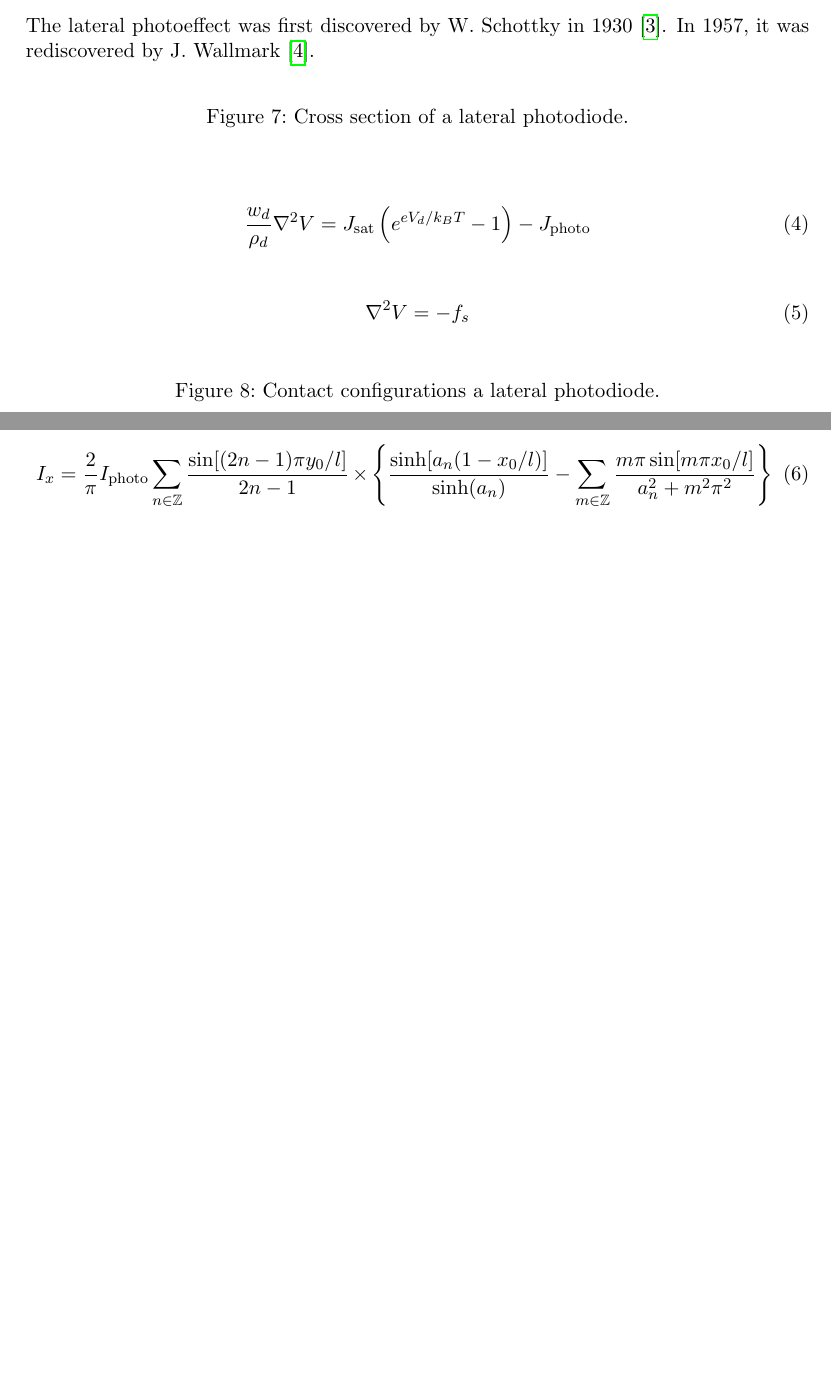
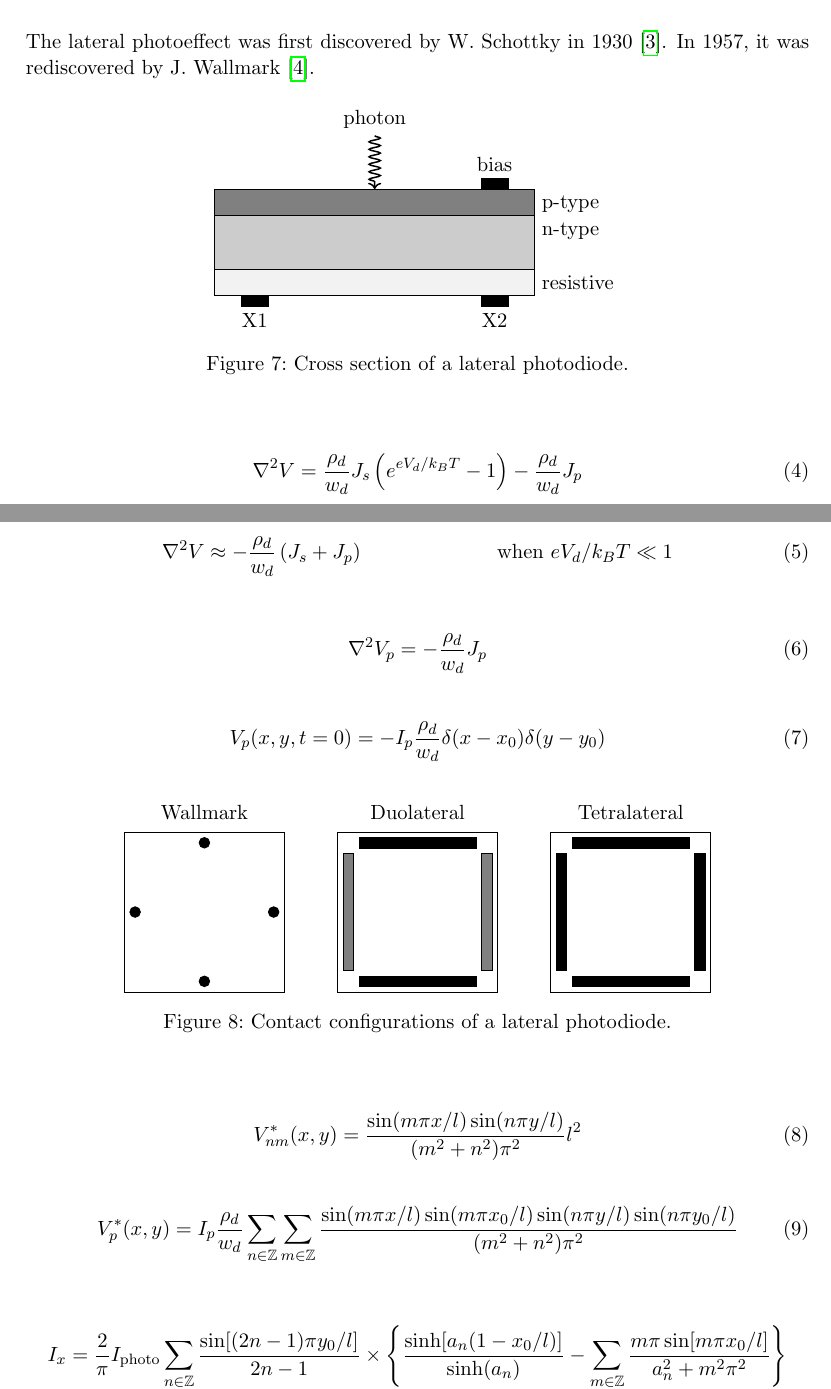
Before and after one commit to bodokaiser/position-sensitive-detector, a LaTeX document (documentation/main.tex, which reads documentation/section/detector.tex): two parts of pages 8 and 9 of 20 before the commit and two parts of pages 8 and 9 of 21 after it, joined at a grey line, cut so that both start at the same text, the shorter picture padded with empty space. Compiled offline with pdfLaTeX.

Commit message:
added contact configuration figure to detector section

```diff
--- a/documentation/section/detector.tex
+++ b/documentation/section/detector.tex
@@ -246,37 +248,83 @@ In 1957, it was rediscovered by J. Wallmark~\cite{Wallmark57}.
 \begin{figure}[H]
 	\centering
 	\begin{tikzpicture}
-% TODO: Woltring75. Fig. 1
+		\filldraw[fill=gray] (0, 1.5) rectangle +(6, 0.5) node[below right]{p-type};
+		\filldraw[fill=gray!40] (0, 0.5) rectangle +(6, 1) node[below right]{n-type};
+		\filldraw[fill=gray!10] (0, 0) rectangle +(6, 0.5) node[below right]{resistive};
+		\filldraw[fill=black] (5, 2) rectangle ++(0.5, 0.2) +(-0.25, 0) node[above]{bias};
+		\draw [->, thick, decorate, decoration={snake, amplitude=3, segment length=4, post length=3}] (3, 3) node[above]{photon} -- +(0, -1);
+		\filldraw[fill=black] (0.5, 0) rectangle ++(0.5, -0.2) +(-0.25, 0) node[below]{X1};
+		\filldraw[fill=black] (5, 0) rectangle ++(0.5, -0.2) +(-0.25, 0) node[below]{X2};
 	\end{tikzpicture}
 	\caption{Cross section of a lateral photodiode.}
 \end{figure}
 
+% TODO: rename rho_d -> rho and w_d -> w
+
 % TODO: Lucovsky equations with idea (Woltring75)
 \begin{equation}
-	\frac{w_d}{\rho_d}\nabla^2V=J_\text{sat}\left(e^{eV_d/k_BT}-1\right)-J_\text{photo}
-	\label{eq:lucovsky}
+	\nabla^2V=\frac{\rho_d}{w_d}J_s\left(e^{eV_d/k_BT}-1\right)-\frac{\rho_d}{w_d}J_p\label{eq:lucovsky_exact}
 \end{equation}
 
-% TODO: time-dependent expansion of Lucovsky
+% TODO: mention benefits of reverse bias (refer to highlighted parts in Woltring75)
+\begin{align}
+	\nabla^2V\approx-\frac{\rho_d}{w_d}\left(J_s+J_p\right) && \text{when } eV_d/k_BT\ll1 \label{eq:lucovsky_reverse_bias}
+\end{align}
+
 \begin{equation}
-	\nabla^2V=-f_s
-	\label{eq:lucovsky_expansion}
+	\nabla^2V_p=-\frac{\rho_d}{w_d}J_p\label{eq:lucovsky_simplified}
+\end{equation}
+
+
+\begin{equation}
+	V_p(x,y, t=0)=-I_p\frac{\rho_d}{w_d}\delta(x-x_0)\delta(y-y_0)
+	\label{eq:lucovsky_initial}
 \end{equation}
 
 \begin{figure}[H]
 	\centering
 	\begin{tikzpicture}
-% TODO: Woltring75. Fig. 2-4
+		\filldraw[fill=white] (0, 0) rectangle +(3, 3);
+		\filldraw[fill=white] (4, 0) rectangle +(3, 3);
+		\filldraw[fill=white] (8, 0) rectangle +(3, 3);
+		\filldraw (1.5, 0.2) circle (.1);
+		\filldraw (1.5, 2.8) circle (.1);
+		\filldraw (0.2, 1.5) circle (.1);
+		\filldraw (2.8, 1.5) circle (.1);
+		\filldraw (4.4, 0.1) rectangle (6.6, 0.3);
+		\filldraw (4.4, 2.7) rectangle (6.6, 2.9);
+		\filldraw[fill=black!50] (4.1, 0.4) rectangle (4.3, 2.6);
+		\filldraw[fill=black!50] (6.7, 0.4) rectangle (6.9, 2.6);
+		\filldraw (8.4, 0.1) rectangle (10.6, 0.3);
+		\filldraw (8.4, 2.7) rectangle (10.6, 2.9);
+		\filldraw (8.1, 0.4) rectangle (8.3, 2.6);
+		\filldraw (10.7, 0.4) rectangle (10.9, 2.6);
+		\draw (1.5, 3.1) node[above]{Wallmark};
+		\draw (5.5, 3.1) node[above]{Duolateral};
+		\draw (9.5, 3.1) node[above]{Tetralateral};
 	\end{tikzpicture}
-	\caption{Contact configurations a lateral photodiode.}
+	\caption{Contact configurations of a lateral photodiode.}
 \end{figure}
+
+% TODO: Dirichlet, Neumann boundary condition
+
+\begin{equation}
+	V^*_{nm}(x,y)=\frac{\sin(m\pi x/l)\sin(n\pi y/l)}{(m^2+n^2)\pi^2}l^2
+	\label{eq:lucovsky_fourier}
+\end{equation}
+
+
+\begin{equation}
+	V^*_p(x,y)=I_p\frac{\rho_d}{w_d}\sum_{n\in\mathbb{Z}}\sum_{m\in\mathbb{Z}}\frac{\sin(m\pi x/l)\sin(m\pi x_0/l)\sin(n\pi y/l)\sin(n\pi y_0/l)}{(m^2+n^2)\pi^2}
+	\label{eq:lucovsky_solution}
+\end{equation}
+
 
 % TODO: derive output current for tetralateral type
 \begin{equation}
 	I_x=\frac{2}{\pi}I_\text{photo}\sum_{n\in\mathbb{Z}}\frac{\sin[(2n-1)\pi y_0/l]}{2n-1}\times\left\{\frac{\sinh[a_n(1-x_0/l)]}{\sinh(a_n)}-\sum_{m\in\mathbb{Z}}
 	\frac{m\pi\sin[m\pi x_0/l]}{a_n^2+m^2\pi^2}\right\}
 \end{equation}
-% TODO: approximate for reverse bias and mention benefits thereof (refer to highlighted parts in Woltring75)
 % TODO: derive linear relation between currents and light spot position
 
 % TODO: mention benefits of tetralateral type manufacturing
```
Also changed, not shown: documentation/main.pdf, documentation/section/detector.tex (2 more changed lines).
